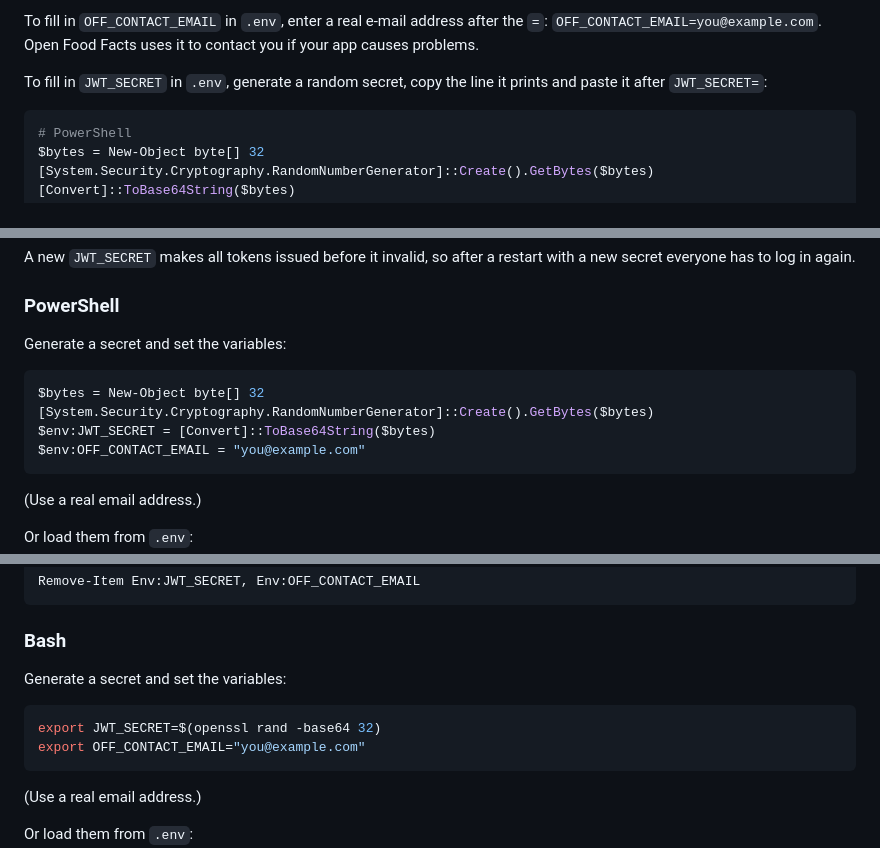
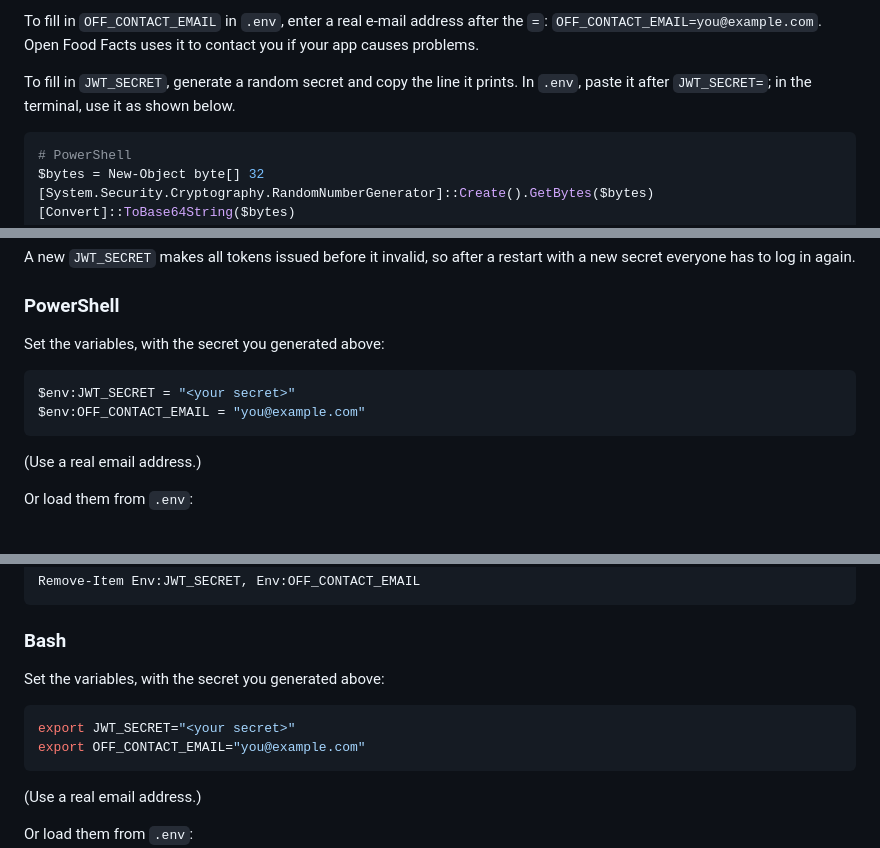
Before and after one commit to renee77/restpartijen-api, a Markdown page: README.md, 3 parts joined by grey strips. Rendered like a GitHub page; blank space fills up the shorter version.

Commit message:
docs(readme): generate the JWT secret in one place
The PowerShell lines that generate a secret appeared twice. They now
appear once; the terminal sections set the variable with the secret
generated there.

Co-Authored-By: Claude Opus 5.5 <noreply@anthropic.com>

````diff
--- a/README.md
+++ b/README.md
@@ -62,7 +62,7 @@ There are two ways to set them:
 
 To fill in `OFF_CONTACT_EMAIL` in `.env`, enter a real e-mail address after the `=`: `OFF_CONTACT_EMAIL=you@example.com`. Open Food Facts uses it to contact you if your app causes problems.
 
-To fill in `JWT_SECRET` in `.env`, generate a random secret, copy the line it prints and paste it after `JWT_SECRET=`:
+To fill in `JWT_SECRET`, generate a random secret and copy the line it prints. In `.env`, paste it after `JWT_SECRET=`; in the terminal, use it as shown below.
 
 ```powershell
 # PowerShell
@@ -82,12 +82,10 @@ A new `JWT_SECRET` makes all tokens issued before it invalid, so after a restart
 
 ### PowerShell
 
-Generate a secret and set the variables:
+Set the variables, with the secret you generated above:
 
 ```powershell
-$bytes = New-Object byte[] 32
-[System.Security.Cryptography.RandomNumberGenerator]::Create().GetBytes($bytes)
-$env:JWT_SECRET = [Convert]::ToBase64String($bytes)
+$env:JWT_SECRET = "<your secret>"
 $env:OFF_CONTACT_EMAIL = "you@example.com"
 ```
 (Use a real email address.)
@@ -115,10 +113,10 @@ Remove-Item Env:JWT_SECRET, Env:OFF_CONTACT_EMAIL
 
 ### Bash
 
-Generate a secret and set the variables:
+Set the variables, with the secret you generated above:
 
 ```bash
-export JWT_SECRET=$(openssl rand -base64 32)
+export JWT_SECRET="<your secret>"
 export OFF_CONTACT_EMAIL="you@example.com"
 ```
 (Use a real email address.)
````
